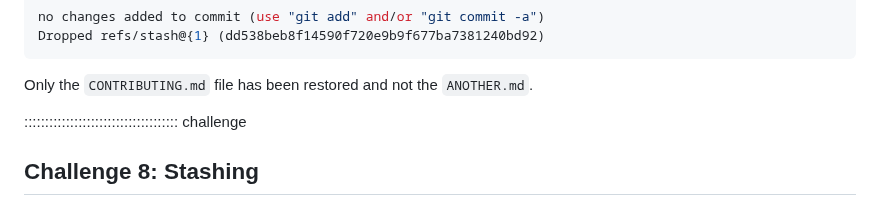
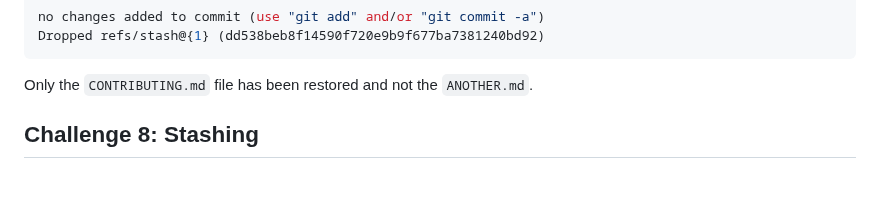
Before and after one commit to ns-rse/git-collaboration, a Markdown page: episodes/branching.md, the part around one of its changes. Drawn GitHub-style; blank space fills up the shorter version.

```diff
--- a/episodes/branching.md
+++ b/episodes/branching.md
@@ -1623,8 +1623,6 @@ Dropped refs/stash@{1} (dd538beb8f14590f720e9b9f677ba7381240bd92)
 
 Only the `CONTRIBUTING.md` file has been restored and not the `ANOTHER.md`.
 
-
-::::::::::::::::::::::::::::::::::::: challenge
 
 ## Challenge 8: Stashing
 
```
Also changed, not shown: other parts of episodes/branching.md (+2 -0 lines), episodes/continuous_integration.md (+3 -9 lines), episodes/git_hygiene.md (+0 -2 lines).
